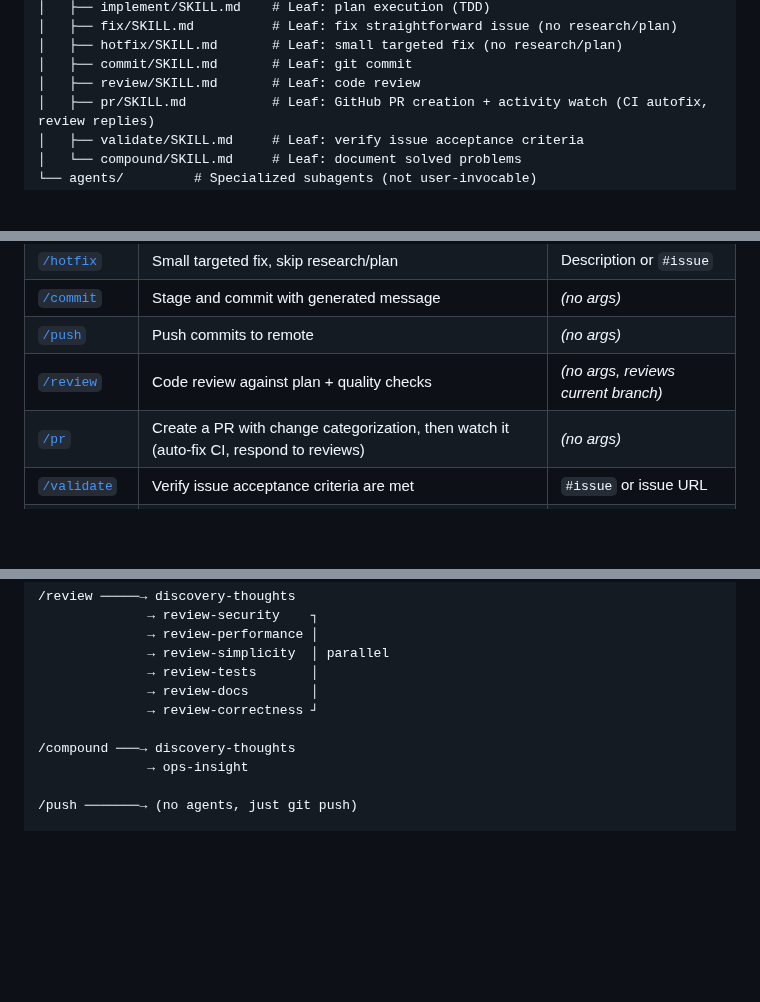
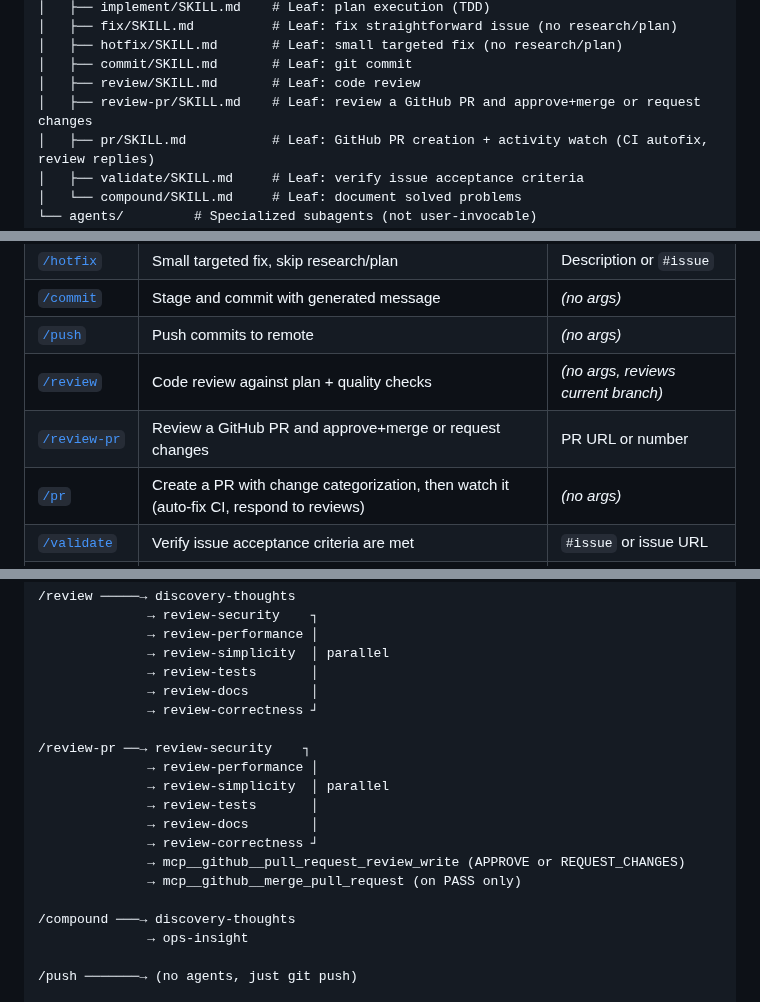
Before and after one commit to synesenom/ran, a Markdown page: .claude/README.md, 3 parts joined by grey strips. Rendered like a GitHub page; blank space fills up the shorter version.

Commit message:
Add /review-pr skill: review GitHub PR and approve+merge or request changes
Fetches the PR diff via GitHub MCP tools, runs the same 6 parallel review
agents as /review (security, performance, simplicity, tests, docs,
correctness), adds a Pass 1 convention-compliance check against CLAUDE.md
rules, then posts a binding decision: APPROVE + squash-merge on PASS, or
REQUEST_CHANGES with structured findings on FAIL.

https://claude.ai/code/session_01FsT7FHAJaLiTMKyD7Hxfvr

```diff
--- a/.claude/README.md
+++ b/.claude/README.md
@@ -19,6 +19,7 @@ This directory contains the skills and agents that power the development workflo
 │   ├── hotfix/SKILL.md       # Leaf: small targeted fix (no research/plan)
 │   ├── commit/SKILL.md       # Leaf: git commit
 │   ├── review/SKILL.md       # Leaf: code review
+│   ├── review-pr/SKILL.md    # Leaf: review a GitHub PR and approve+merge or request changes
 │   ├── pr/SKILL.md           # Leaf: GitHub PR creation + activity watch (CI autofix, review replies)
 │   ├── validate/SKILL.md     # Leaf: verify issue acceptance criteria
 │   └── compound/SKILL.md     # Leaf: document solved problems
@@ -73,6 +74,7 @@ Standalone skills that do one thing. Can be called directly or composed by orche
 | [`/commit`](skills/commit/SKILL.md) | Stage and commit with generated message | _(no args)_ |
 | [`/push`](skills/push/SKILL.md) | Push commits to remote | _(no args)_ |
 | [`/review`](skills/review/SKILL.md) | Code review against plan + quality checks | _(no args, reviews current branch)_ |
+| [`/review-pr`](skills/review-pr/SKILL.md) | Review a GitHub PR and approve+merge or request changes | PR URL or number |
 | [`/pr`](skills/pr/SKILL.md) | Create a PR with change categorization, then watch it (auto-fix CI, respond to reviews) | _(no args)_ |
 | [`/validate`](skills/validate/SKILL.md) | Verify issue acceptance criteria are met | `#issue` or issue URL |
 | [`/next`](skills/next/SKILL.md) | Pick the best next issue from the backlog | Milestone _(optional)_ |
@@ -214,6 +216,15 @@ Launched **in parallel** by [`/suggest`](skills/suggest/SKILL.md). Each scout sc
               → review-docs        │
               → review-correctness ┘
 
+/review-pr ──→ review-security    ┐
+              → review-performance │
+              → review-simplicity  │ parallel
+              → review-tests       │
+              → review-docs        │
+              → review-correctness ┘
+              → mcp__github__pull_request_review_write (APPROVE or REQUEST_CHANGES)
+              → mcp__github__merge_pull_request (on PASS only)
+
 /compound ───→ discovery-thoughts
               → ops-insight
 
```
Also changed, not shown: 1 other file.
